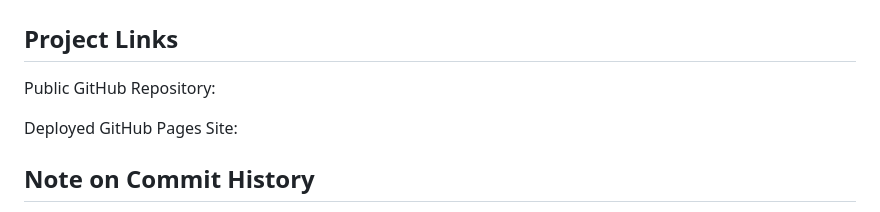
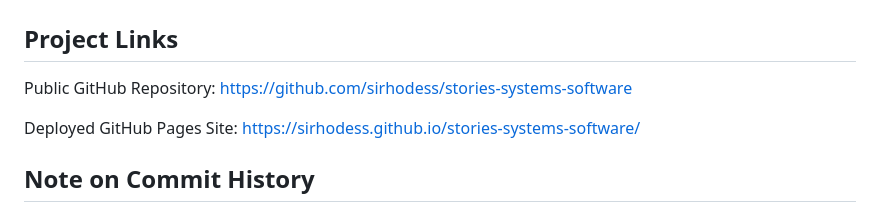
Before and after one commit to sirhodess/stories-systems-software, a Markdown page: journal.md, the part around the change. GitHub-like rendering.

```diff
--- a/journal.md
+++ b/journal.md
@@ -2,9 +2,9 @@
 
 ## Project Links
 
-Public GitHub Repository:
+Public GitHub Repository: https://github.com/sirhodess/stories-systems-software
 
-Deployed GitHub Pages Site:
+Deployed GitHub Pages Site: https://sirhodess.github.io/stories-systems-software/
 
 ## Note on Commit History
 
```
Also changed, not shown: README.md (+1 -3 lines).
